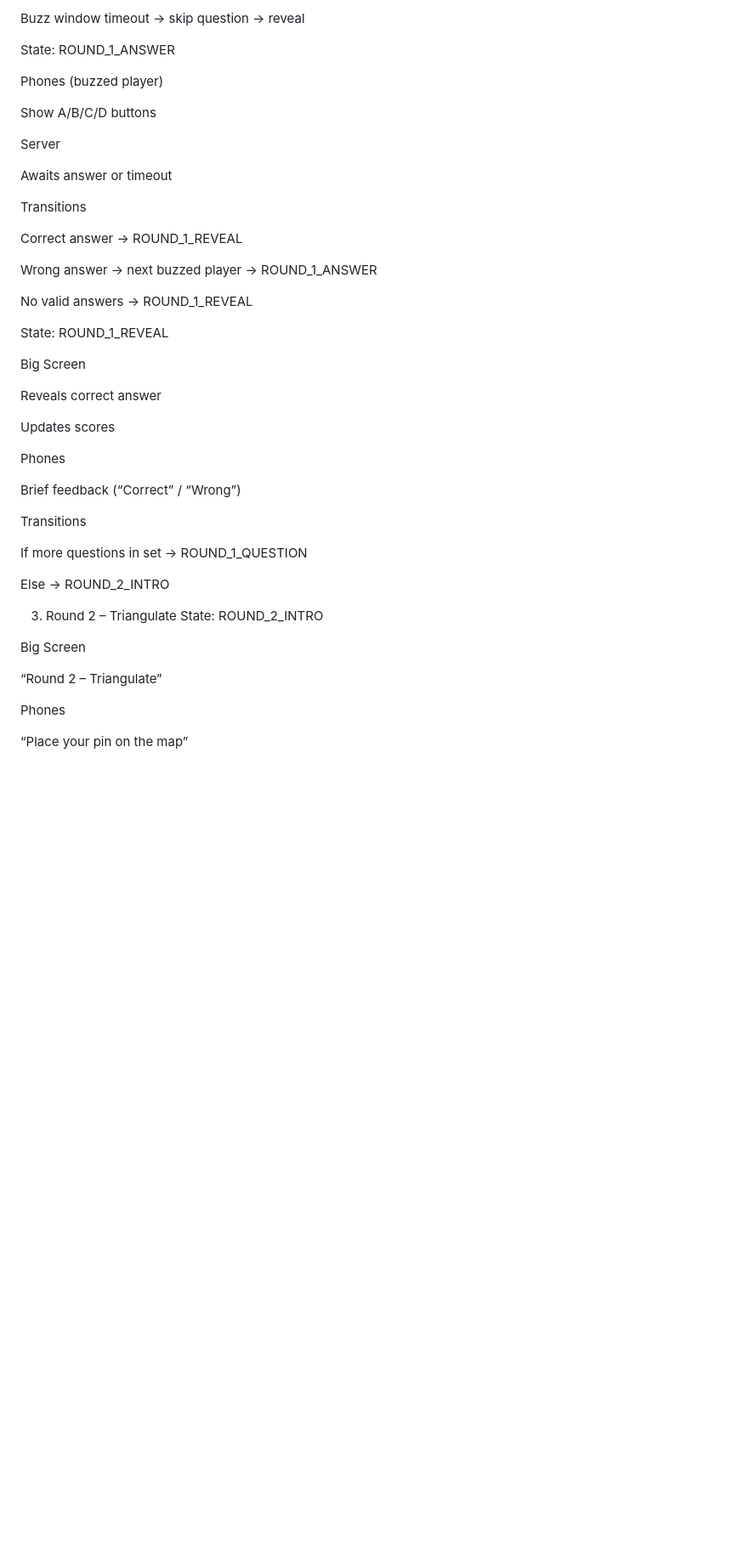
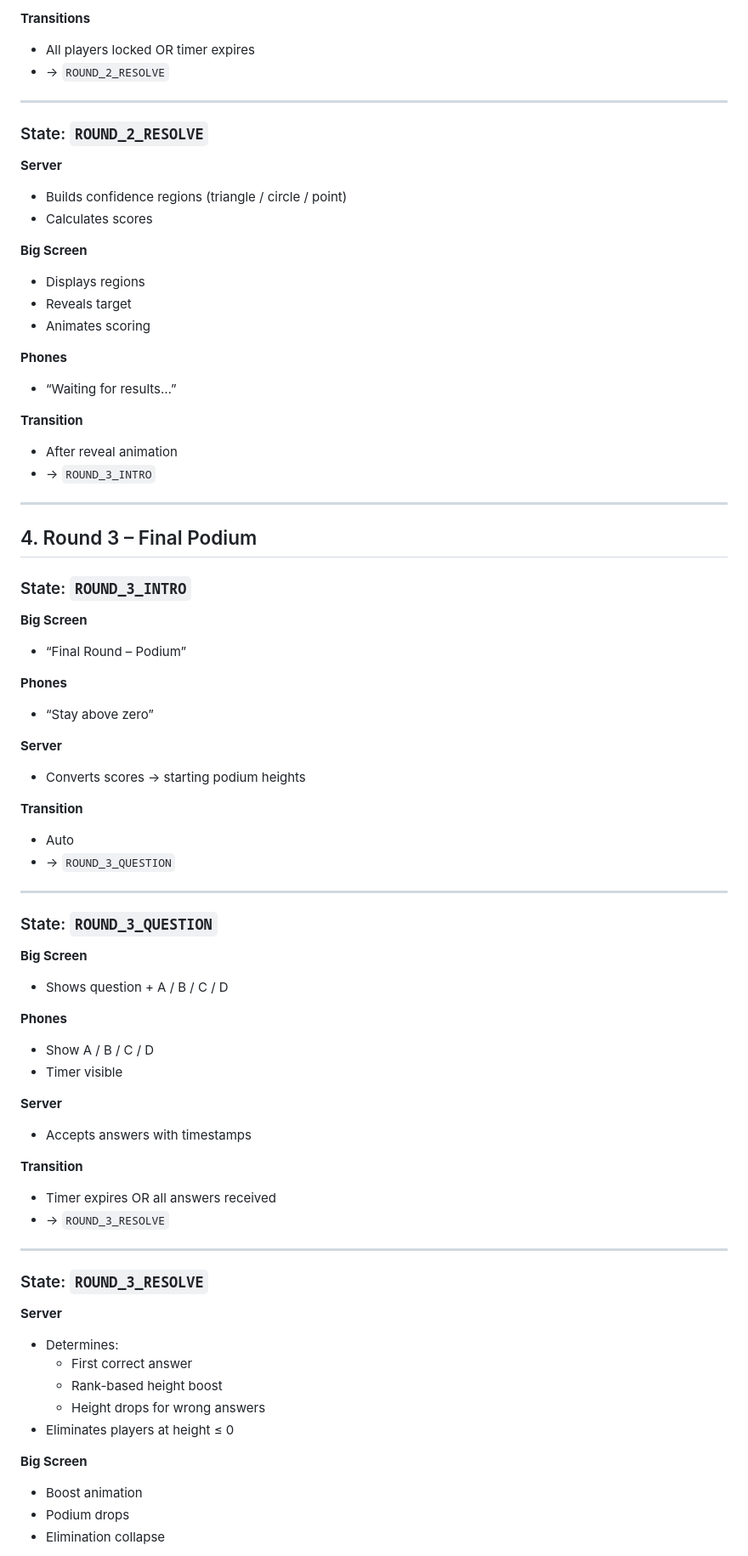
Before and after one commit to dougieharrower/gameshow-party, a Markdown page: docs/game-state-transitions.md, the part around the change printed below. Shown: that part at 85% size. Drawn GitHub-style; blank space fills up the shorter version.

```diff
--- a/docs/game-state-transitions.md
+++ b/docs/game-state-transitions.md
@@ -114,50 +160,78 @@ Others remain waiting
 
-Buzz window timeout → skip question → reveal
+**Transitions**
+- All players locked OR timer expires
+- → `ROUND_2_RESOLVE`
 
-State: ROUND_1_ANSWER
+---
 
-Phones (buzzed player)
+### State: `ROUND_2_RESOLVE`
 
-Show A/B/C/D buttons
+**Server**
+- Builds confidence regions (triangle / circle / point)
+- Calculates scores
 
-Server
+**Big Screen**
+- Displays regions
+- Reveals target
+- Animates scoring
 
-Awaits answer or timeout
+**Phones**
+- “Waiting for results…”
 
-Transitions
+**Transition**
+- After reveal animation
+- → `ROUND_3_INTRO`
 
-Correct answer → ROUND_1_REVEAL
+---
 
-Wrong answer → next buzzed player → ROUND_1_ANSWER
+## 4. Round 3 – Final Podium
 
-No valid answers → ROUND_1_REVEAL
+### State: `ROUND_3_INTRO`
 
-State: ROUND_1_REVEAL
+**Big Screen**
+- “Final Round – Podium”
 
-Big Screen
+**Phones**
+- “Stay above zero”
 
-Reveals correct answer
+**Server**
+- Converts scores → starting podium heights
 
-Updates scores
+**Transition**
+- Auto
+- → `ROUND_3_QUESTION`
 
-Phones
+---
 
-Brief feedback (“Correct” / “Wrong”)
+### State: `ROUND_3_QUESTION`
 
-Transitions
+**Big Screen**
+- Shows question + A / B / C / D
 
-If more questions in set → ROUND_1_QUESTION
+**Phones**
+- Show A / B / C / D
+- Timer visible
 
-Else → ROUND_2_INTRO
+**Server**
+- Accepts answers with timestamps
 
-3. Round 2 – Triangulate
-State: ROUND_2_INTRO
+**Transition**
+- Timer expires OR all answers received
+- → `ROUND_3_RESOLVE`
 
-Big Screen
+---
 
-“Round 2 – Triangulate”
+### State: `ROUND_3_RESOLVE`
 
-Phones
+**Server**
+- Determines:
+  - First correct answer
+  - Rank-based height boost
+  - Height drops for wrong answers
+- Eliminates players at height ≤ 0
 
-“Place your pin on the map”
+**Big Screen**
+- Boost animation
+- Podium drops
+- Elimination collapse
 
```
Also changed, not shown: other parts of docs/game-state-transitions.md (+171 -257 lines).
